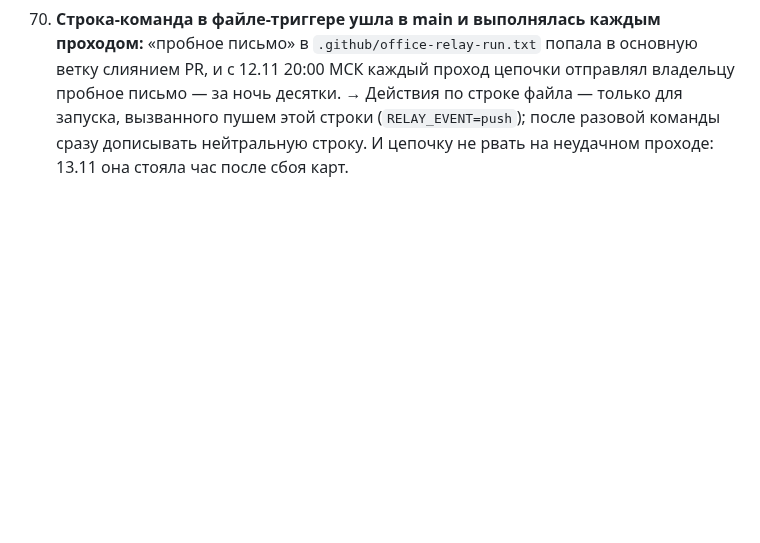
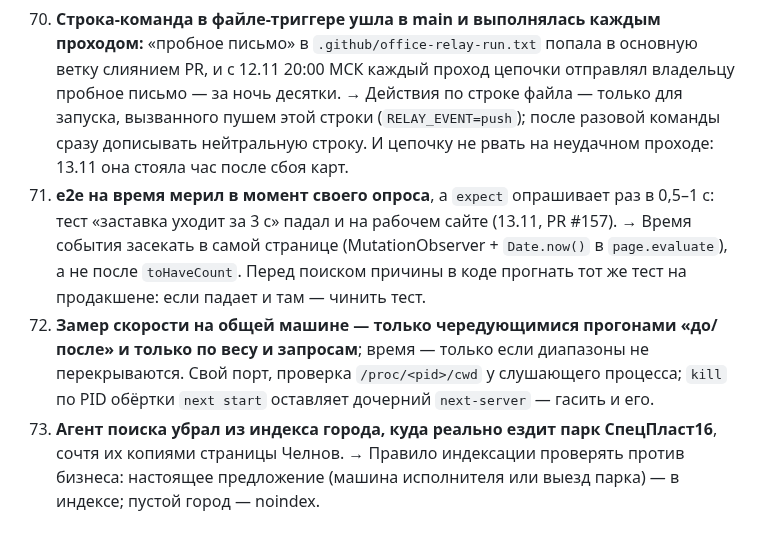
Before and after one commit to maratgalin1986-blip/SpecAI, a Markdown page: tasks/lessons.md, the part around the change. Rendered like a GitHub page; blank space fills up the shorter version.

Commit message:
Уроки: время в e2e, замеры на общей машине, правило индексации
Co-Authored-By: Claude Opus 5.5 <noreply@anthropic.com>
Claude-Session: https://claude.ai/code/session_01PADohwhAvFi4WYEQQ5kJFp

```diff
--- a/tasks/lessons.md
+++ b/tasks/lessons.md
@@ -280,3 +280,13 @@
     только для запуска, вызванного пушем этой строки (`RELAY_EVENT=push`); после разовой команды
     сразу дописывать нейтральную строку. И цепочку не рвать на неудачном проходе: 13.11 она стояла
     час после сбоя карт.
+71. **e2e на время мерил в момент своего опроса**, а `expect` опрашивает раз в 0,5–1 с: тест «заставка
+    уходит за 3 с» падал и на рабочем сайте (13.11, PR #157). → Время события засекать в самой странице
+    (MutationObserver + `Date.now()` в `page.evaluate`), а не после `toHaveCount`. Перед поиском причины
+    в коде прогнать тот же тест на продакшене: если падает и там — чинить тест.
+72. **Замер скорости на общей машине — только чередующимися прогонами «до/после» и только по весу и
+    запросам**; время — только если диапазоны не перекрываются. Свой порт, проверка `/proc/<pid>/cwd`
+    у слушающего процесса; `kill` по PID обёртки `next start` оставляет дочерний `next-server` — гасить и его.
+73. **Агент поиска убрал из индекса города, куда реально ездит парк СпецПласт16**, сочтя их копиями
+    страницы Челнов. → Правило индексации проверять против бизнеса: настоящее предложение (машина
+    исполнителя или выезд парка) — в индексе; пустой город — noindex.
```
